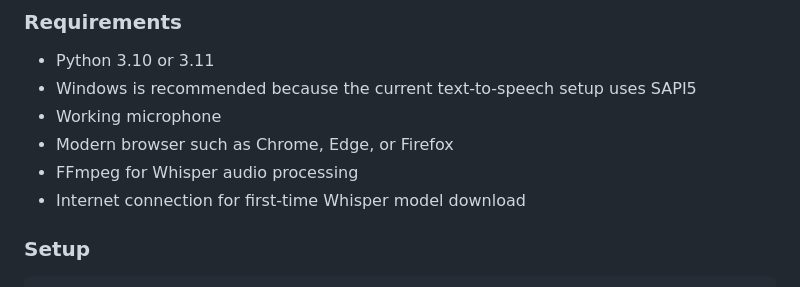
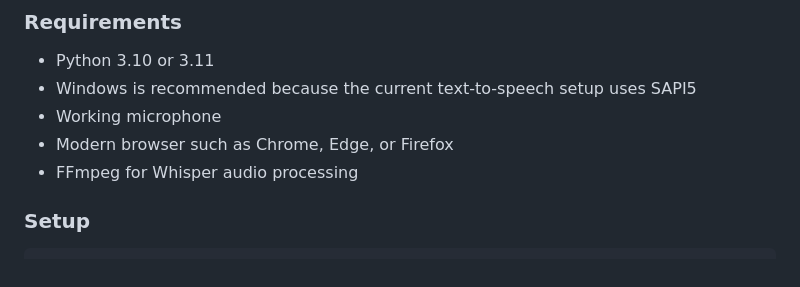
Before and after one commit to ananthu65/voice-authentication, a Markdown page: README.md, the part around the change. Rendered like a GitHub page.

```diff
--- a/README.md
+++ b/README.md
@@ -127,7 +127,7 @@ voice-authentication/
 - Working microphone
 - Modern browser such as Chrome, Edge, or Firefox
 - FFmpeg for Whisper audio processing
-- Internet connection for first-time Whisper model download
+
 
 ### Setup
 
```
